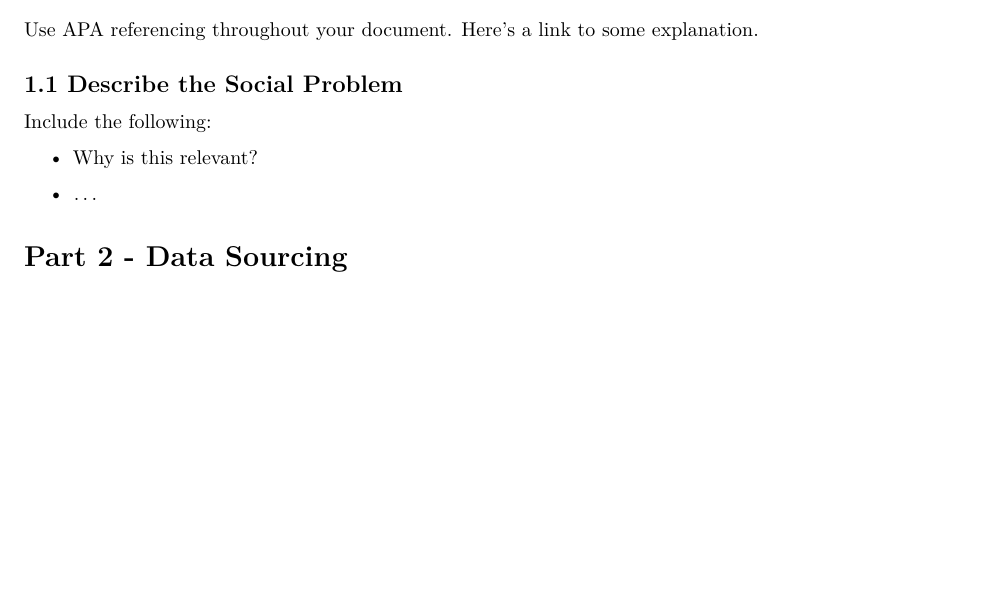
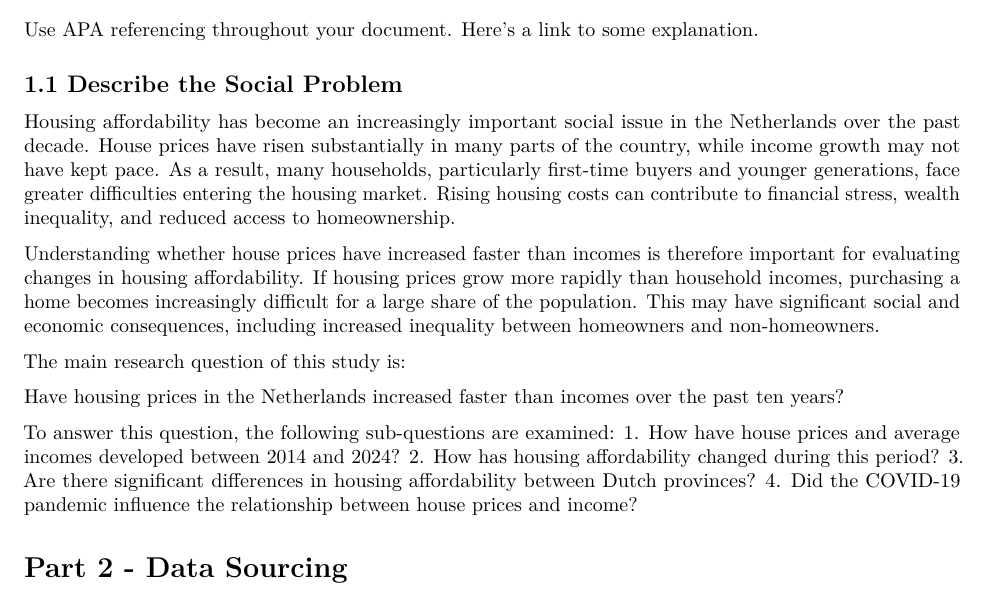
Before and after one commit to JulesBierings/PFE-group6-7-paper-2026, an R Markdown document (R script template.Rmd): part of page 1 of 4, cut so that both start at the same text, the shorter picture padded with empty space. Rendered offline with R 4.5, knitr and Pandoc, then LaTeX, with nearby package versions; some code elsewhere in the file could not run offline.

Commit message:
Social problem described

```diff
--- a/R script template.Rmd
+++ b/R script template.Rmd
@@ -46,11 +46,19 @@ Use APA referencing throughout your document. [Here's a link to some explanation
 
 ## 1.1 Describe the Social Problem
 
-Include the following:
+Housing affordability has become an increasingly important social issue in the Netherlands over the past decade. House prices have risen substantially in many parts of the country, while income growth may not have kept pace. As a result, many households, particularly first-time buyers and younger generations, face greater difficulties entering the housing market. Rising housing costs can contribute to financial stress, wealth inequality, and reduced access to homeownership.
 
--   Why is this relevant?
+Understanding whether house prices have increased faster than incomes is therefore important for evaluating changes in housing affordability. If housing prices grow more rapidly than household incomes, purchasing a home becomes increasingly difficult for a large share of the population. This may have significant social and economic consequences, including increased inequality between homeowners and non-homeowners.
 
--   ...
+The main research question of this study is:
+
+Have housing prices in the Netherlands increased faster than incomes over the past ten years?
+
+To answer this question, the following sub-questions are examined:
+1. How have house prices and average incomes developed between 2014 and 2024?
+2. How has housing affordability changed during this period?
+3. Are there significant differences in housing affordability between Dutch provinces?
+4. Did the COVID-19 pandemic influence the relationship between house prices and income?
 
 # Part 2 - Data Sourcing
 
```
